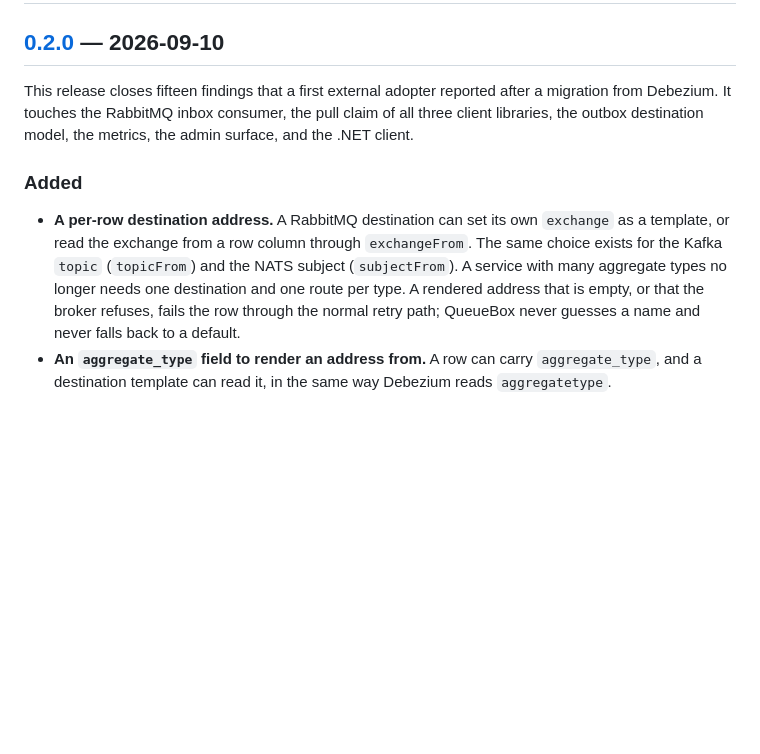
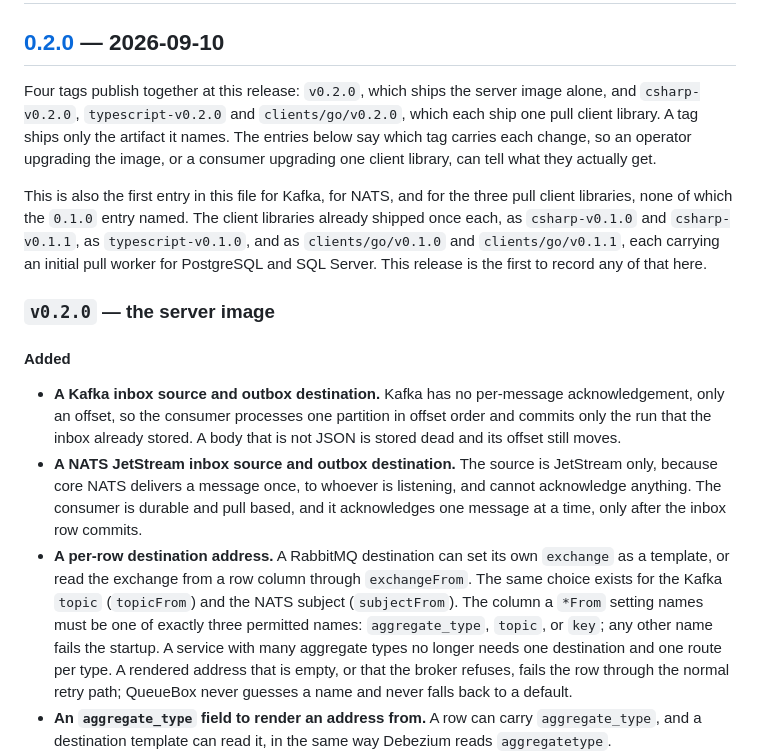
Before and after one commit to alternayte/queuebox, a Markdown page: CHANGELOG.md, the part around one of its changes. GitHub-like rendering; blank space fills up the shorter version.

```diff
--- a/CHANGELOG.md
+++ b/CHANGELOG.md
@@ -11,18 +11,37 @@ the configuration schema and for the database schema.
 
 ## [0.2.0] — 2026-09-10
 
-This release closes fifteen findings that a first external adopter reported after a migration from
-Debezium. It touches the RabbitMQ inbox consumer, the pull claim of all three client libraries, the
-outbox destination model, the metrics, the admin surface, and the .NET client.
+Four tags publish together at this release: `v0.2.0`, which ships the server image alone, and
+`csharp-v0.2.0`, `typescript-v0.2.0` and `clients/go/v0.2.0`, which each ship one pull client
+library. A tag ships only the artifact it names. The entries below say which tag carries each
+change, so an operator upgrading the image, or a consumer upgrading one client library, can tell
+what they actually get.
 
-### Added
+This is also the first entry in this file for Kafka, for NATS, and for the three pull client
+libraries, none of which the `0.1.0` entry named. The client libraries already shipped once each,
+as `csharp-v0.1.0` and `csharp-v0.1.1`, as `typescript-v0.1.0`, and as `clients/go/v0.1.0` and
+`clients/go/v0.1.1`, each carrying an initial pull worker for PostgreSQL and SQL Server. This
+release is the first to record any of that here.
 
+### `v0.2.0` — the server image
+
+#### Added
+
+- **A Kafka inbox source and outbox destination.** Kafka has no per-message acknowledgement, only
+  an offset, so the consumer processes one partition in offset order and commits only the run that
+  the inbox already stored. A body that is not JSON is stored dead and its offset still moves.
+- **A NATS JetStream inbox source and outbox destination.** The source is JetStream only, because
+  core NATS delivers a message once, to whoever is listening, and cannot acknowledge anything. The
+  consumer is durable and pull based, and it acknowledges one message at a time, only after the
+  inbox row commits.
 - **A per-row destination address.** A RabbitMQ destination can set its own `exchange` as a
   template, or read the exchange from a row column through `exchangeFrom`. The same choice exists
-  for the Kafka `topic` (`topicFrom`) and the NATS subject (`subjectFrom`). A service with many
-  aggregate types no longer needs one destination and one route per type. A rendered address that
-  is empty, or that the broker refuses, fails the row through the normal retry path; QueueBox never
-  guesses a name and never falls back to a default.
+  for the Kafka `topic` (`topicFrom`) and the NATS subject (`subjectFrom`). The column a `*From`
+  setting names must be one of exactly three permitted names: `aggregate_type`, `topic`, or `key`;
+  any other name fails the startup. A service with many aggregate types no longer needs one
+  destination and one route per type. A rendered address that is empty, or that the broker refuses,
+  fails the row through the normal retry path; QueueBox never guesses a name and never falls back
+  to a default.
 - **An `aggregate_type` field to render an address from.** A row can carry `aggregate_type`, and a
   destination template can read it, in the same way Debezium reads `aggregatetype`.
 - **Startup validation of every address template.** QueueBox now checks the exchange template, the
```
Also changed, not shown: other parts of CHANGELOG.md (+70 -41 lines).
